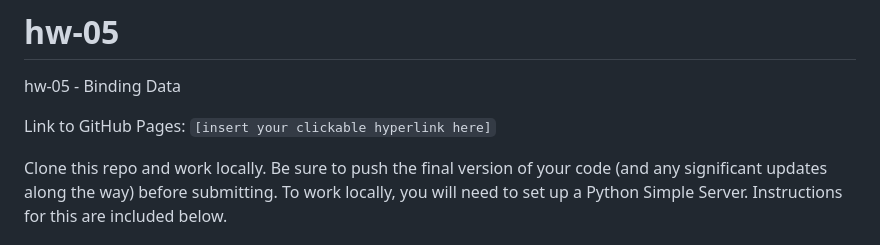
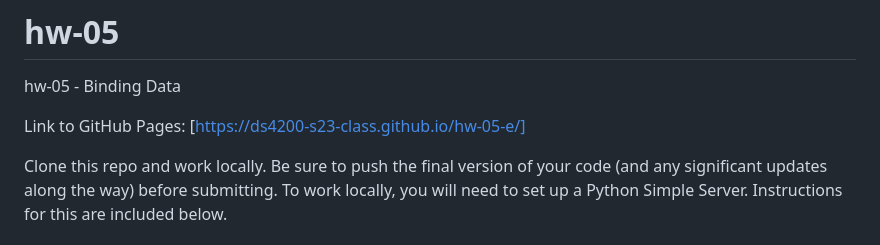
Before and after one commit to DS4200-S23-Class/hw-05-e, a Markdown page: README.md, the part around the change. Rendered like a GitHub page.

```diff
--- a/README.md
+++ b/README.md
@@ -1,7 +1,7 @@
 # hw-05
 hw-05 - Binding Data
 
-Link to GitHub Pages: `[insert your clickable hyperlink here]`
+Link to GitHub Pages: [https://ds4200-s23-class.github.io/hw-05-e/]
 
 Clone this repo and work locally. Be sure to push the final version of your code (and any significant updates along the way) before submitting. To work locally, you will need to set up a Python Simple Server. Instructions for this are included below.
 
```
